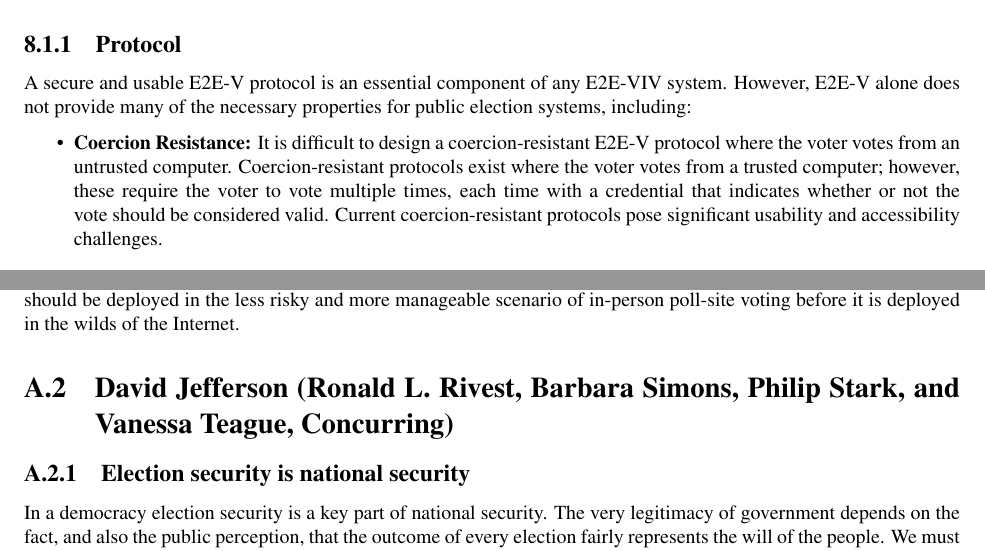
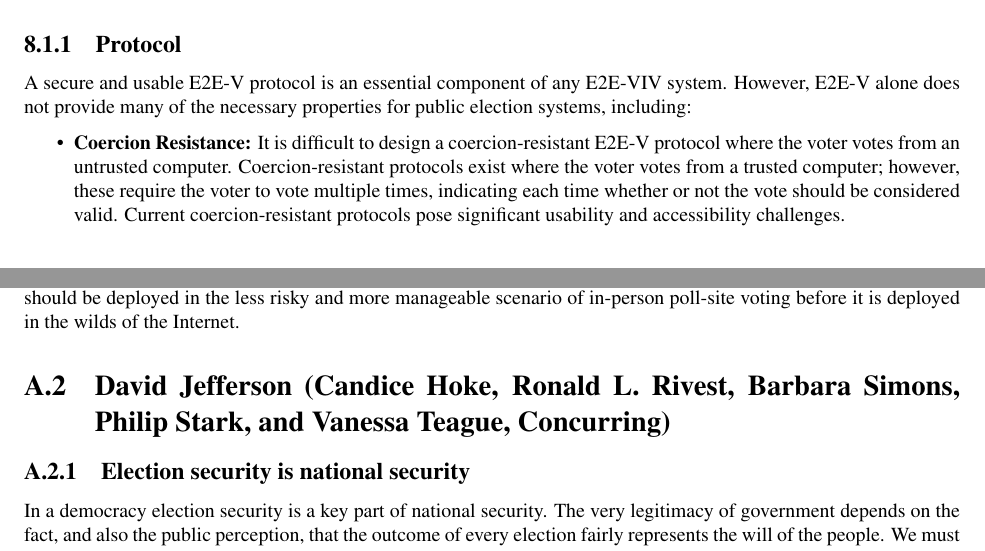
Before and after one commit to GaloisInc/e2eviv, a LaTeX thesis (report/report.tex, which reads report/expert_statements.tex, report/feasibility.tex): two parts of pages 99 and 110 of 127, joined at a grey line, cut so that both start at the same text. Compiled offline with pdfLaTeX.

Commit message:
Updated David Jefferson's statement to add another concurring name, and slightly modified the text in the feasibility section.

```diff
--- a/report/expert_statements.tex
+++ b/report/expert_statements.tex
@@ -77,8 +77,8 @@ E2E-verifiability should be deployed in the less risky and more
 manageable scenario of in-person poll-site voting before it is
 deployed in the wilds of the Internet.
 
-\section{David Jefferson (Ronald L. Rivest, Barbara Simons, Philip
-  Stark, and Vanessa Teague, Concurring)}
+\section{David Jefferson (Candice Hoke, Ronald L. Rivest, Barbara
+  Simons, Philip Stark, and Vanessa Teague, Concurring)}
 
 \subsection{Election security is national security}
 
--- a/report/feasibility.tex
+++ b/report/feasibility.tex
@@ -58,10 +58,9 @@ necessary properties for public election systems, including:
   coercion-resistant E2E-V protocol where the voter votes from an
   untrusted computer. Coercion-resistant protocols exist where the
   voter votes from a trusted computer; however, these require the
-  voter to vote multiple times, each time with a credential that
-  indicates whether or not the vote should be considered
-  valid. Current coercion-resistant protocols pose significant
-  usability and accessibility challenges.
+  voter to vote multiple times, indicating each time whether or not
+  the vote should be considered valid. Current coercion-resistant
+  protocols pose significant usability and accessibility challenges.
 
 \item \textbf{Dispute Resolution:} An E2E-V protocol enables a voter
   to determine whether her vote was correctly recorded. If she
```
